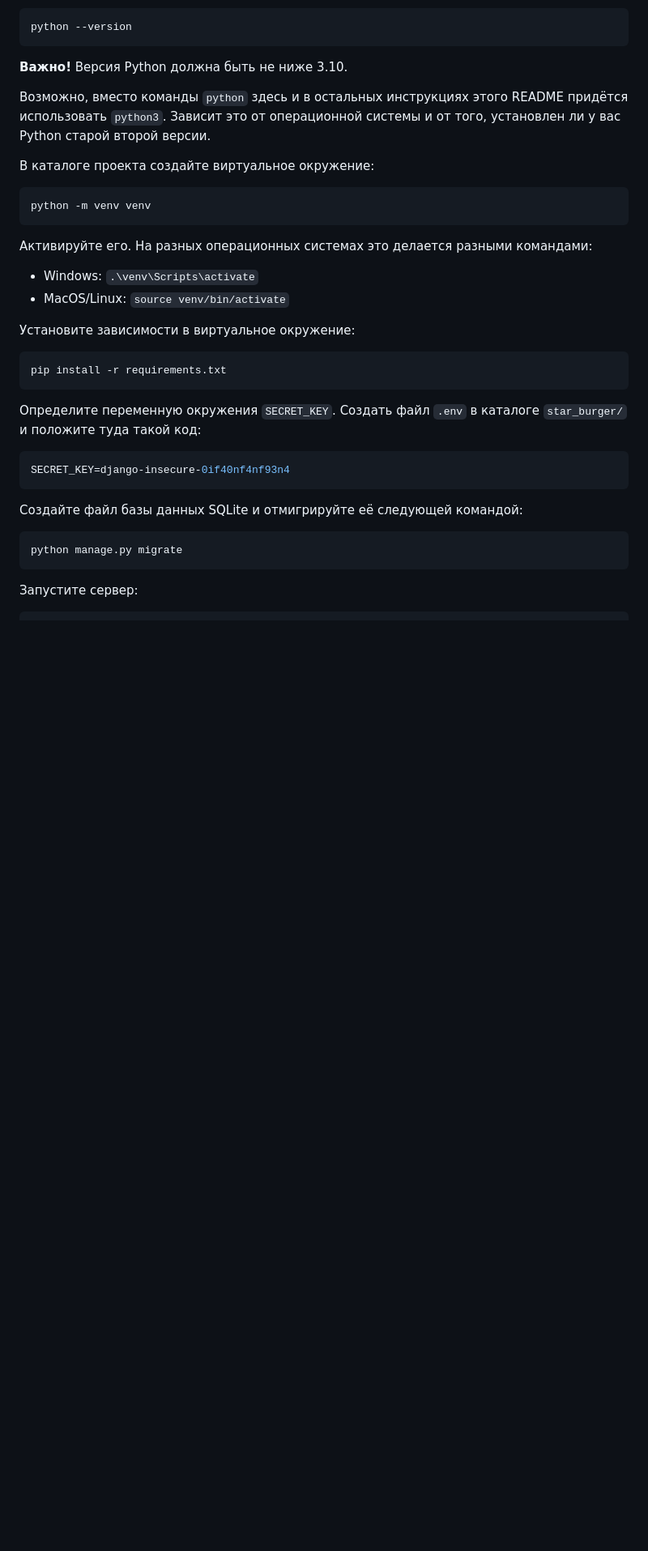
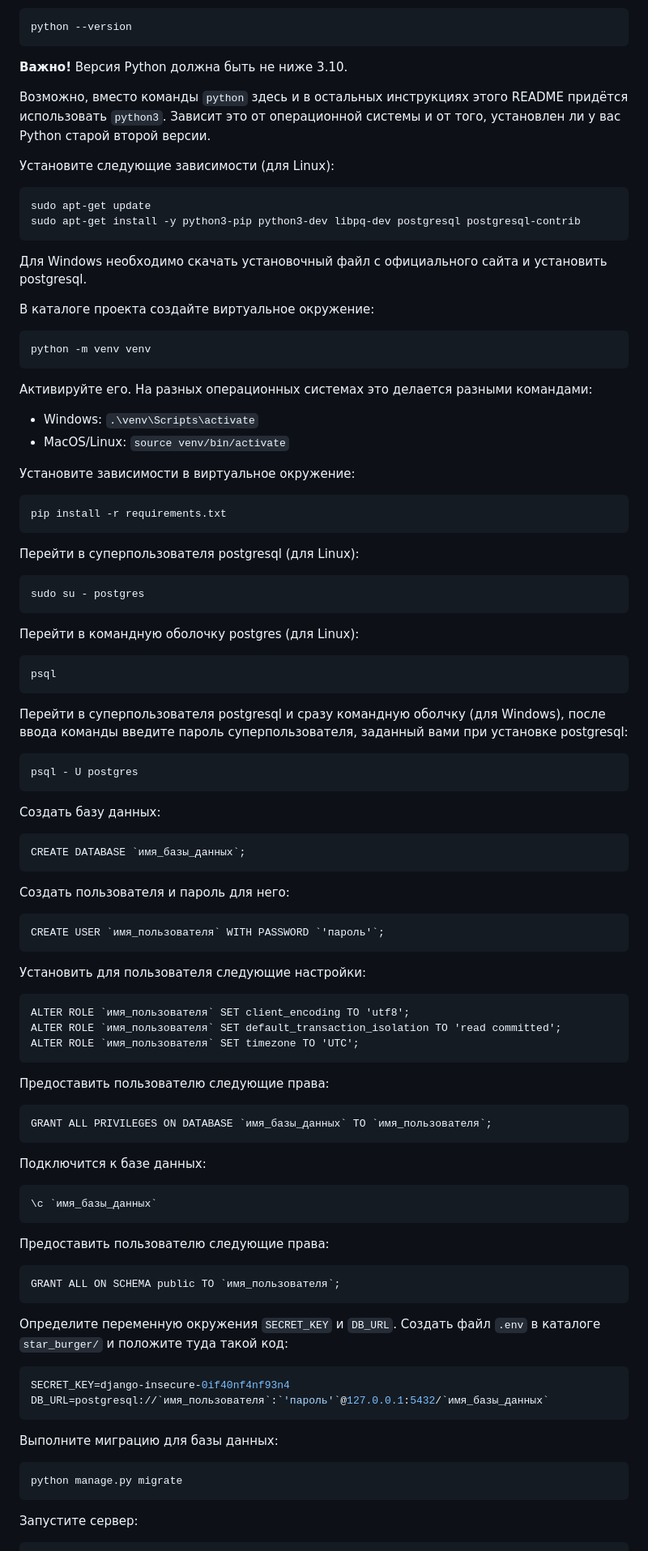
Before and after one commit to mrromansergeevichgreen/Django_08, a Markdown page: README.md, the part around one of its changes. Shown at 81% size. Rendered like a GitHub page; blank space fills up the shorter version.

````diff
--- a/README.md
+++ b/README.md
@@ -39,6 +39,15 @@ python --version
 
 Возможно, вместо команды `python` здесь и в остальных инструкциях этого README придётся использовать `python3`. Зависит это от операционной системы и от того, установлен ли у вас Python старой второй версии.
 
+Установите следующие зависимости (для Linux):
+
+```
+sudo apt-get update
+sudo apt-get install -y python3-pip python3-dev libpq-dev postgresql postgresql-contrib
+```
+
+Для Windows необходимо скачать установочный файл с официального сайта и установить postgresql.
+
 В каталоге проекта создайте виртуальное окружение:
 ```sh
 python -m venv venv
@@ -54,12 +63,52 @@ python -m venv venv
 pip install -r requirements.txt
 ```
 
-Определите переменную окружения `SECRET_KEY`. Создать файл `.env` в каталоге `star_burger/` и положите туда такой код:
+Перейти в суперпользователя postgresql (для Linux):
+```
+sudo su - postgres
+```
+Перейти в командную оболочку postgres (для Linux):
+```
+psql
+```
+Перейти в суперпользователя postgresql и сразу командную оболчку (для Windows), после ввода команды введите пароль суперпользователя, заданный вами при установке postgresql:
+```
+psql - U postgres
+```
+
+Создать базу данных:
+```
+CREATE DATABASE `имя_базы_данных`;
+```
+Создать пользователя и пароль для него:
+```
+CREATE USER `имя_пользователя` WITH PASSWORD `'пароль'`;
+```
+Установить для пользователя следующие настройки:
+```
+ALTER ROLE `имя_пользователя` SET client_encoding TO 'utf8';
+ALTER ROLE `имя_пользователя` SET default_transaction_isolation TO 'read committed';
+ALTER ROLE `имя_пользователя` SET timezone TO 'UTC';
+```
+Предоставить пользователю следующие права:
+```
+GRANT ALL PRIVILEGES ON DATABASE `имя_базы_данных` TO `имя_пользователя`;
+```
+Подключится к базе данных:
+```
+\c `имя_базы_данных`
+```
+Предоставить пользователю следующие права:
+```
+GRANT ALL ON SCHEMA public TO `имя_пользователя`;
+```
+Определите переменную окружения `SECRET_KEY` и `DB_URL`. Создать файл `.env` в каталоге `star_burger/` и положите туда такой код:
 ```sh
 SECRET_KEY=django-insecure-0if40nf4nf93n4
+DB_URL=postgresql://`имя_пользователя`:`'пароль'`@127.0.0.1:5432/`имя_базы_данных`
 ```
 
-Создайте файл базы данных SQLite и отмигрируйте её следующей командой:
+Выполните миграцию для базы данных:
 
 ```sh
 python manage.py migrate
````
Also changed, not shown: other parts of README.md (+1 -0 lines).
